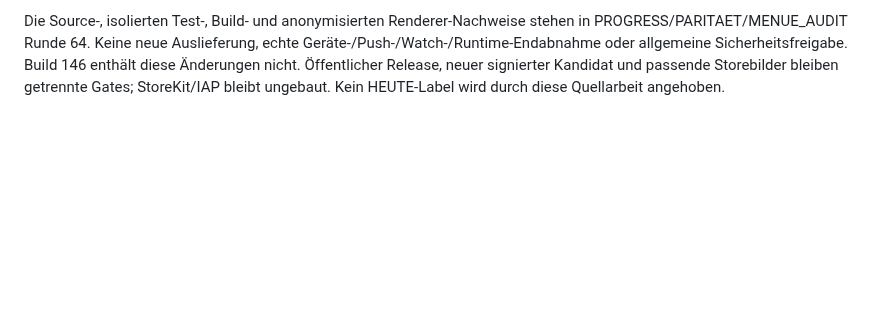
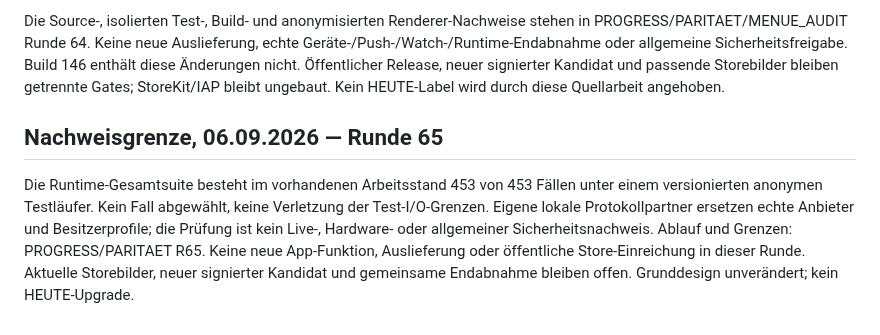
Before and after one commit to schenkei-code/hunch-website, a Markdown page: PRODUCT_TRUTH.md, the part around the change. GitHub-like rendering; blank space fills up the shorter version.

Commit message:
Document the isolated runtime regression evidence

```diff
--- a/PRODUCT_TRUTH.md
+++ b/PRODUCT_TRUTH.md
@@ -690,3 +690,14 @@ echte Geräte-/Push-/Watch-/Runtime-Endabnahme oder allgemeine Sicherheitsfreiga
 Build 146 enthält diese Änderungen nicht. Öffentlicher Release, neuer signierter
 Kandidat und passende Storebilder bleiben getrennte Gates; StoreKit/IAP bleibt
 ungebaut. Kein HEUTE-Label wird durch diese Quellarbeit angehoben.
+
+## Nachweisgrenze, 06.09.2026 — Runde 65
+
+Die Runtime-Gesamtsuite besteht im vorhandenen Arbeitsstand 453 von 453 Fällen
+unter einem versionierten anonymen Testläufer. Kein Fall abgewählt, keine
+Verletzung der Test-I/O-Grenzen. Eigene lokale Protokollpartner ersetzen echte
+Anbieter und Besitzerprofile; die Prüfung ist kein Live-, Hardware- oder
+allgemeiner Sicherheitsnachweis. Ablauf und Grenzen: PROGRESS/PARITAET R65.
+Keine neue App-Funktion, Auslieferung oder öffentliche Store-Einreichung in
+dieser Runde. Aktuelle Storebilder, neuer signierter Kandidat und gemeinsame
+Endabnahme bleiben offen. Grunddesign unverändert; kein HEUTE-Upgrade.
```
